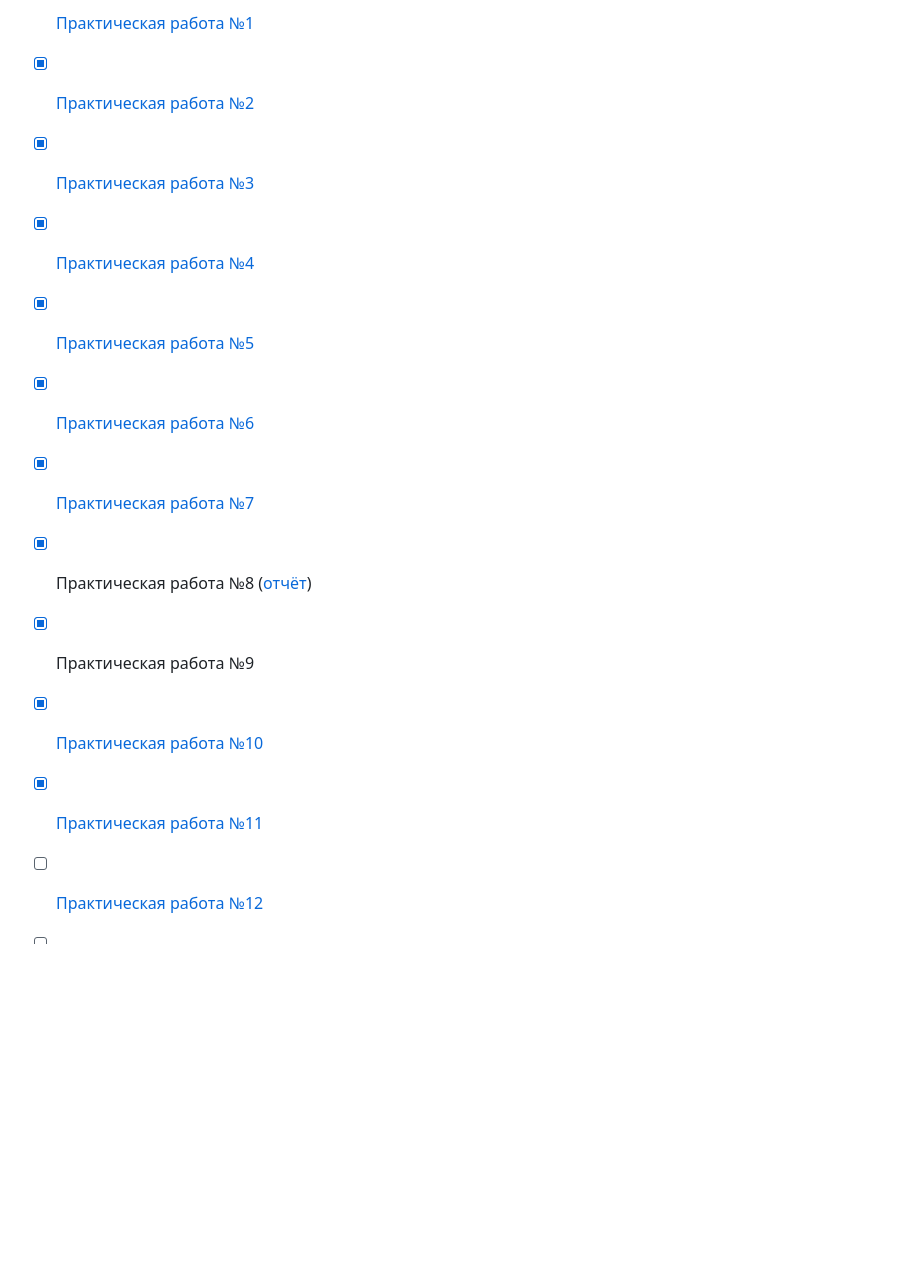
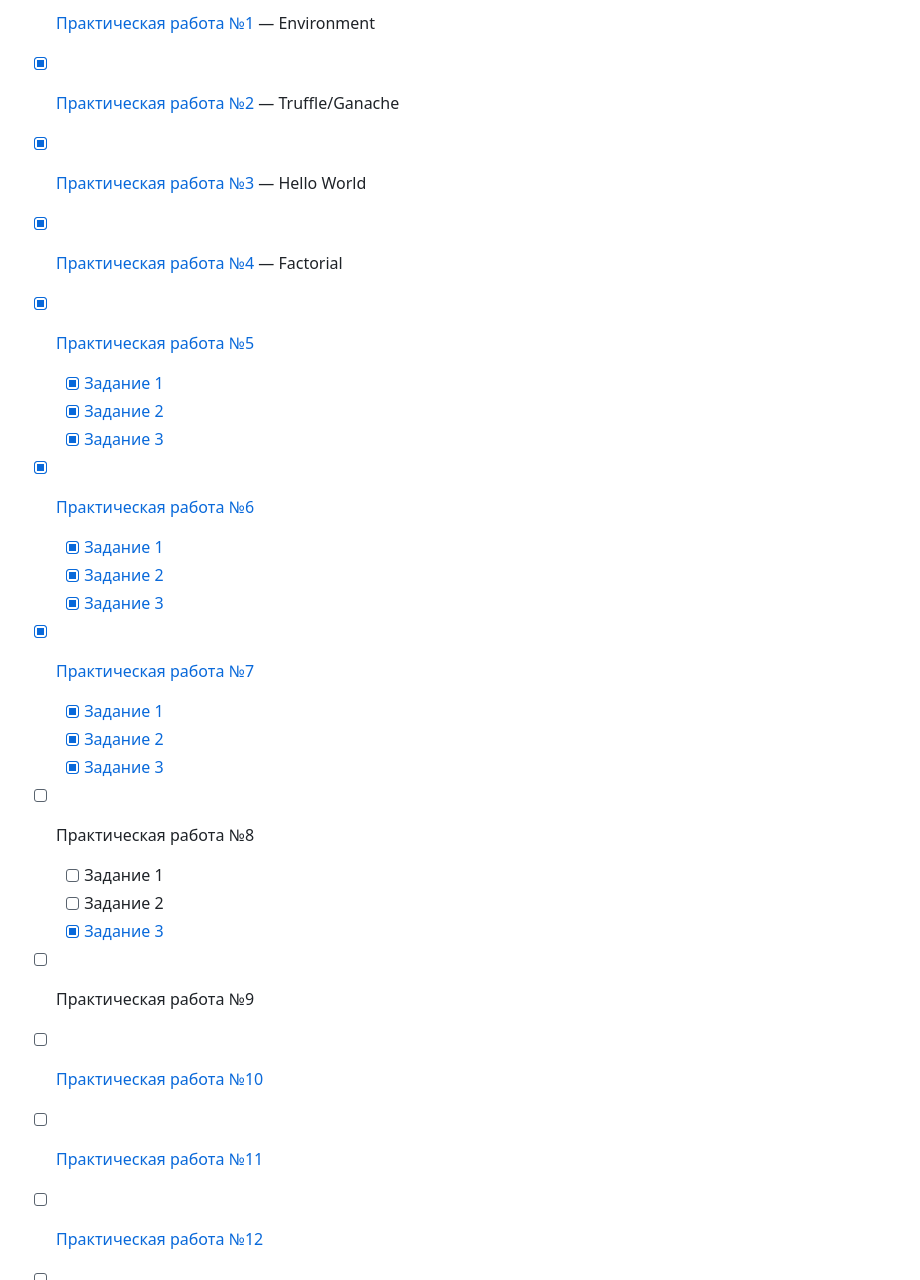
Before and after one commit to xttqd/obt, a Markdown page: README.md, the part around one of its changes. Rendered like a GitHub page; blank space fills up the shorter version.

```diff
--- a/README.md
+++ b/README.md
@@ -2,16 +2,28 @@
 
 
-- [x] [Практическая работа №1](pdf/2024/Практическая%20работа%201.pdf)
-- [x] [Практическая работа №2](pdf/2024/Практическая%20работа%202.pdf)
-- [x] [Практическая работа №3](pdf/2024/Практическая%20работа%203.pdf)
-- [x] [Практическая работа №4](pdf/2024/Практическая%20работа%204.pdf)
+- [x] [Практическая работа №1](pdf/2024/Практическая%20работа%201.pdf) — Environment
+- [x] [Практическая работа №2](pdf/2024/Практическая%20работа%202.pdf) — Truffle/Ganache
+- [x] [Практическая работа №3](pdf/2024/Практическая%20работа%203.pdf) — Hello World
+- [x] [Практическая работа №4](pdf/2024/Практическая%20работа%204.pdf) — Factorial
 - [x] [Практическая работа №5](pdf/2024/Практическая%20работа%205.pdf)
+    - [x] [Задание 1](contracts/5.1_DecimalToBinaryConverter.sol)
+    - [x] [Задание 2](contracts/5.2_DecimalToHexConverter.sol)
+    - [x] [Задание 3](contracts/5.3_BaseConverter.sol)
 - [x] [Практическая работа №6](pdf/2024/Практическая%20работа%206.pdf)
+    - [x] [Задание 1](contracts/6.1_Calculator.sol)
+    - [x] [Задание 2](contracts/6.2_BitwiseCalculator.sol)
+    - [x] [Задание 3](contracts/6.3_BitwiseCalculatorAdvanced.sol)
 - [x] [Практическая работа №7](pdf/2024/Практическая%20работа%207.pdf)
-- [x] Практическая работа №8 (<a download href="https://github.com/xttqd/obt/raw/refs/heads/master/docs/2022/%D0%9F%D1%80%D0%B0%D0%BA%D1%82%D0%B8%D1%87%D0%B5%D1%81%D0%BA%D0%B0%D1%8F%2014.docx">отчёт</a>)
-- [x] Практическая работа №9
-- [x] [Практическая работа №10](pdf/2024/Практическая%20работа%2010.pdf)
-- [x] [Практическая работа №11](pdf/2024/Практическая%20работа%2011.pdf)
+    - [x] [Задание 1](contracts/7.1_Exponentiation.sol)
+    - [x] [Задание 2](contracts/7.2_BitwiseShift.sol)
+    - [x] [Задание 3](contracts/7.3_DateCalculator.sol)
+- [ ] Практическая работа №8
+    - [ ] Задание 1
+    - [ ] Задание 2
+    - [x] <a download href="https://github.com/xttqd/obt/raw/refs/heads/master/docs/2022/%D0%9F%D1%80%D0%B0%D0%BA%D1%82%D0%B8%D1%87%D0%B5%D1%81%D0%BA%D0%B0%D1%8F%2014.docx">Задание 3</a>
+- [ ] Практическая работа №9
+- [ ] [Практическая работа №10](pdf/2024/Практическая%20работа%2010.pdf)
+- [ ] [Практическая работа №11](pdf/2024/Практическая%20работа%2011.pdf)
 - [ ] [Практическая работа №12](pdf/2024/Практическая%20работа%2012.pdf)
 - [ ] [Практическая работа №13](pdf/2024/Практическая%20работа%2013.pdf)
 - [ ] [Практическая работа №14](pdf/2024/Практическая%20работа%2014.pdf)
```
Also changed, not shown: other parts of README.md (+66 -18 lines).
